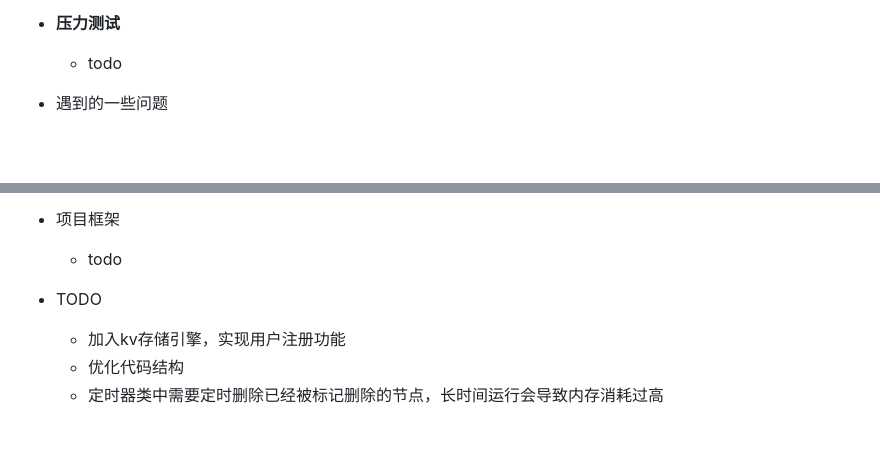
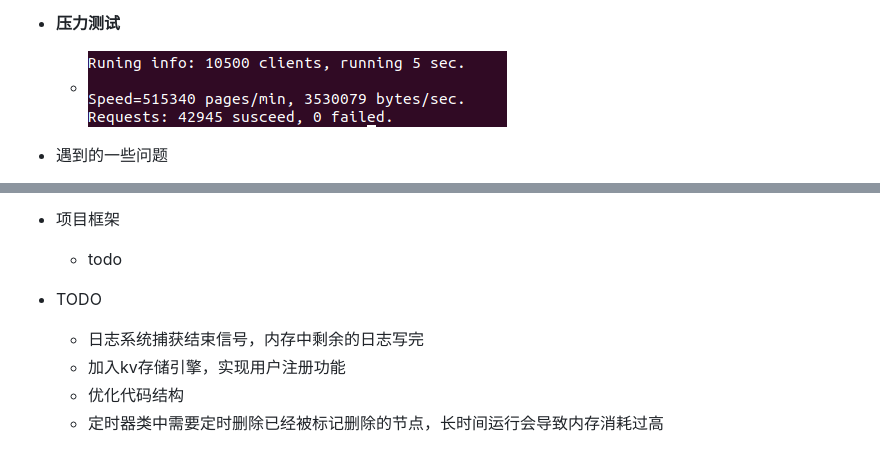
Before and after one commit to hustlyhang/WSlyh, a Markdown page: README.md, 2 parts joined by grey strips. Rendered like a GitHub page; pictures changed too: src/webbenchtest.png (added); blank space fills up the shorter version.

```diff
--- a/README.md
+++ b/README.md
@@ -46,6 +46,6 @@
 
 
 - **压力测试**
-    - todo
+    - ![pic](https://github.com/hustlyhang/WSlyh/blob/master/src/webbenchtest.png)
 
 - 遇到的一些问题
@@ -55,6 +55,7 @@
     - todo
 
 - TODO
+    - 日志系统捕获结束信号，内存中剩余的日志写完
     - 加入kv存储引擎，实现用户注册功能
     - 优化代码结构
     - 定时器类中需要定时删除已经被标记删除的节点，长时间运行会导致内存消耗过高
```
Also changed, not shown: other parts of README.md (+1 -1 lines).
